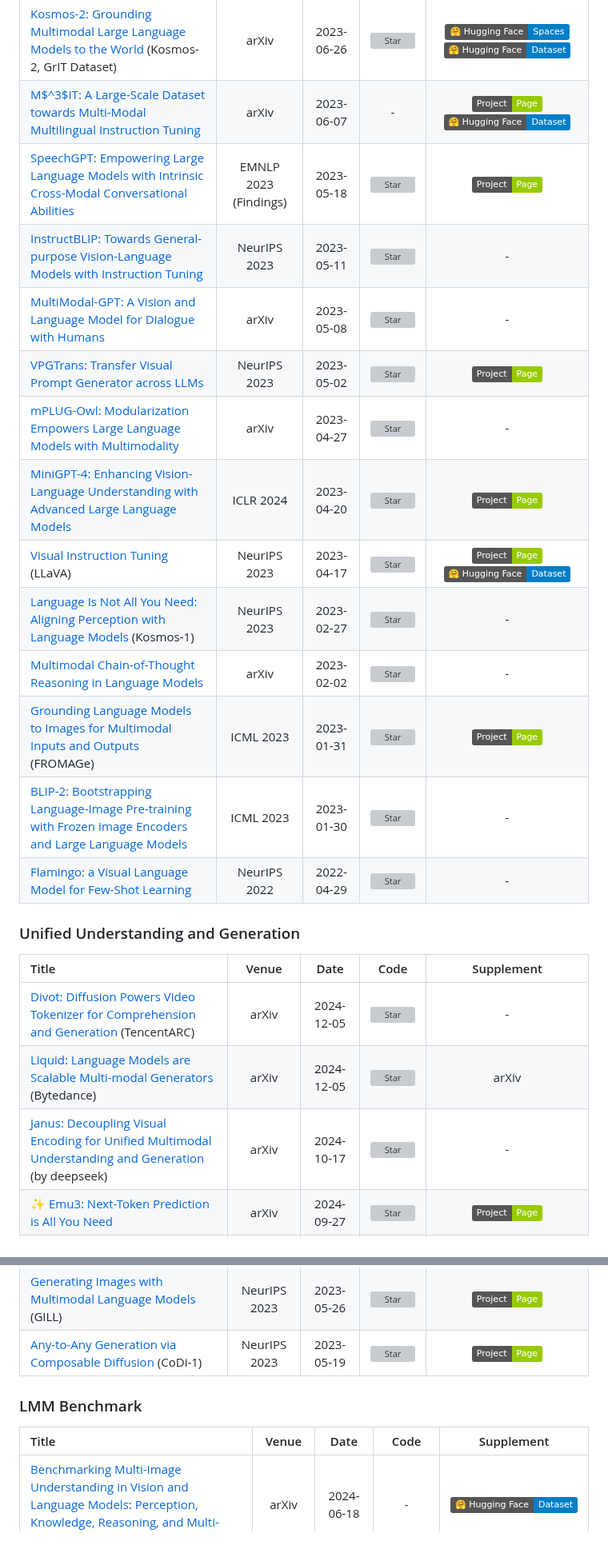
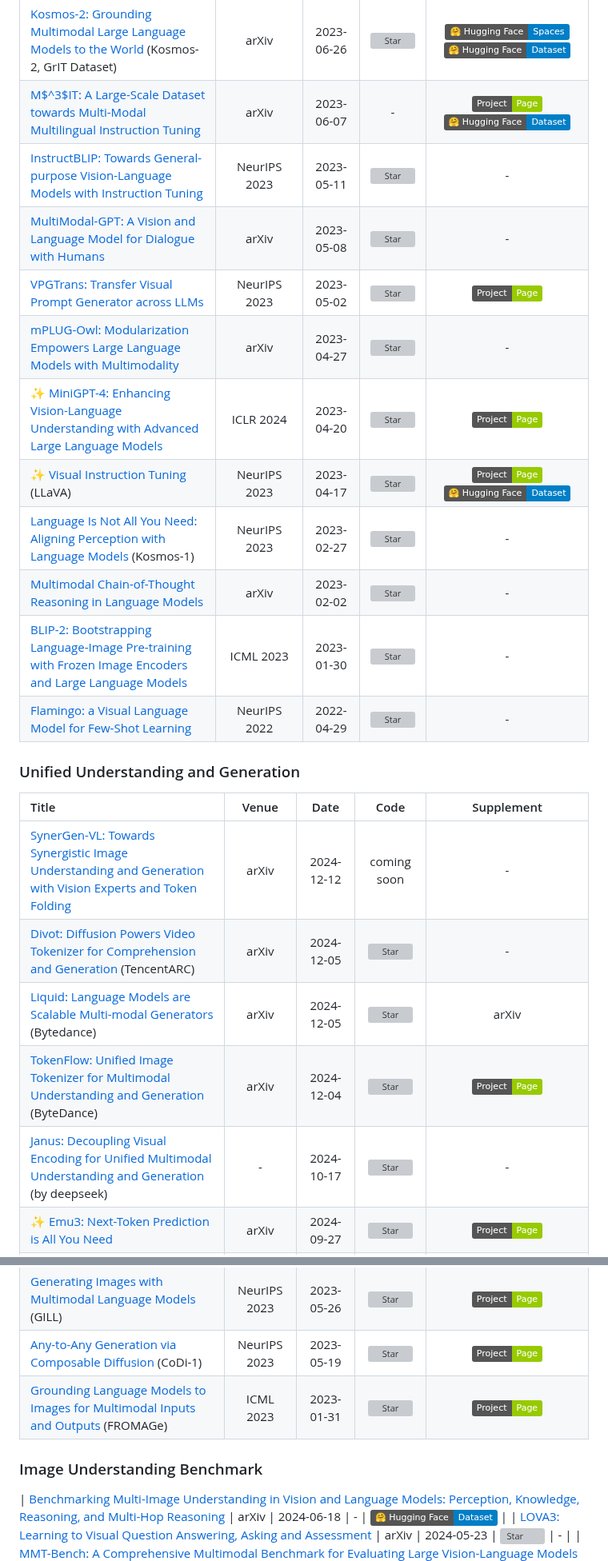
Before and after one commit to friedrichor/Awesome-Multimodal-Papers, a Markdown page: README.md, 2 parts joined by grey strips. Shown at 80% size. Drawn GitHub-style; badges without logos; blank space fills up the shorter version; grey boxes are pictures that could not be loaded.

```diff
--- a/README.md
+++ b/README.md
@@ -108,16 +104,14 @@ A curated list of awesome Multimodal studies.
 | [SVIT: Scaling up Visual Instruction Tuning](https://arxiv.org/abs/2307.04087) | arXiv | 2023-07-09 | [![Star](https://img.shields.io/github/stars/BAAI-DCAI/Visual-Instruction-Tuning.svg?style=social&label=Star)](https://github.com/BAAI-DCAI/Visual-Instruction-Tuning) | [![Dataset](https://img.shields.io/badge/%F0%9F%A4%97%20Hugging%20Face-Dataset-blue)](https://huggingface.co/datasets/BAAI/SVIT) |
 | [Kosmos-2: Grounding Multimodal Large Language Models to the World](https://arxiv.org/abs/2306.14824) (Kosmos-2, GrIT Dataset) | arXiv | 2023-06-26 | [![Star](https://img.shields.io/github/stars/microsoft/unilm.svg?style=social&label=Star)](https://github.com/microsoft/unilm/tree/master/kosmos-2) | [![Demo](https://img.shields.io/badge/%F0%9F%A4%97%20Hugging%20Face-Spaces-blue)](https://huggingface.co/spaces/ydshieh/Kosmos-2)<br>[![Dataset](https://img.shields.io/badge/%F0%9F%A4%97%20Hugging%20Face-Dataset-blue)](https://huggingface.co/datasets/zzliang/GRIT) |
 | [M$^3$IT: A Large-Scale Dataset towards Multi-Modal Multilingual Instruction Tuning](https://arxiv.org/abs/2306.04387) | arXiv | 2023-06-07 | - | [![Project Page](https://img.shields.io/badge/Project-Page-green.svg)](https://m3-it.github.io/)<br>[![Dataset](https://img.shields.io/badge/%F0%9F%A4%97%20Hugging%20Face-Dataset-blue)](https://huggingface.co/datasets/MMInstruction/M3IT) |
-| [SpeechGPT: Empowering Large Language Models with Intrinsic Cross-Modal Conversational Abilities](https://aclanthology.org/2023.findings-emnlp.1055/) | EMNLP 2023 (Findings) | 2023-05-18 | [![Star](https://img.shields.io/github/stars/0nutation/SpeechGPT.svg?style=social&label=Star)](https://github.com/0nutation/SpeechGPT) | [![Project Page](https://img.shields.io/badge/Project-Page-green.svg)](https://0nutation.github.io/SpeechGPT.github.io/) |
 | [InstructBLIP: Towards General-purpose Vision-Language Models with Instruction Tuning](https://proceedings.neurips.cc/paper_files/paper/2023/hash/9a6a435e75419a836fe47ab6793623e6-Abstract-Conference.html) | NeurIPS 2023 | 2023-05-11 | [![Star](https://img.shields.io/github/stars/salesforce/LAVIS.svg?style=social&label=Star)](https://github.com/salesforce/LAVIS/tree/main/projects/instructblip) | - |
 | [MultiModal-GPT: A Vision and Language Model for Dialogue with Humans](https://arxiv.org/abs/2305.04790) | arXiv | 2023-05-08 | [![Star](https://img.shields.io/github/stars/open-mmlab/Multimodal-GPT.svg?style=social&label=Star)](https://github.com/open-mmlab/Multimodal-GPT) | - |
 | [VPGTrans: Transfer Visual Prompt Generator across LLMs](https://arxiv.org/abs/2305.01278) | NeurIPS 2023 | 2023-05-02 | [![Star](https://img.shields.io/github/stars/VPGTrans/VPGTrans.svg?style=social&label=Star)](https://github.com/VPGTrans/VPGTrans) | [![Project Page](https://img.shields.io/badge/Project-Page-green.svg)](https://vpgtrans.github.io/) |
 | [mPLUG-Owl: Modularization Empowers Large Language Models with Multimodality](https://arxiv.org/abs/2304.14178) | arXiv | 2023-04-27 | [![Star](https://img.shields.io/github/stars/X-PLUG/mPLUG-Owl.svg?style=social&label=Star)](https://github.com/X-PLUG/mPLUG-Owl) | - |
-| [MiniGPT-4: Enhancing Vision-Language Understanding with Advanced Large Language Models](https://arxiv.org/abs/2304.10592) | ICLR 2024 | 2023-04-20 | [![Star](https://img.shields.io/github/stars/Vision-CAIR/MiniGPT-4.svg?style=social&label=Star)](https://github.com/Vision-CAIR/MiniGPT-4) | [![Project Page](https://img.shields.io/badge/Project-Page-green.svg)](https://minigpt-4.github.io/) |
-| [Visual Instruction Tuning](https://arxiv.org/abs/2304.08485) (LLaVA) | NeurIPS 2023 | 2023-04-17 | [![Star](https://img.shields.io/github/stars/haotian-liu/LLaVA.svg?style=social&label=Star)](https://github.com/haotian-liu/LLaVA) | [![Project Page](https://img.shields.io/badge/Project-Page-green.svg)](https://llava-vl.github.io/)<br>[![Dataset](https://img.shields.io/badge/%F0%9F%A4%97%20Hugging%20Face-Dataset-blue)](https://huggingface.co/datasets/liuhaotian/LLaVA-Instruct-150K) |
+| ✨ [MiniGPT-4: Enhancing Vision-Language Understanding with Advanced Large Language Models](https://arxiv.org/abs/2304.10592) | ICLR 2024 | 2023-04-20 | [![Star](https://img.shields.io/github/stars/Vision-CAIR/MiniGPT-4.svg?style=social&label=Star)](https://github.com/Vision-CAIR/MiniGPT-4) | [![Project Page](https://img.shields.io/badge/Project-Page-green.svg)](https://minigpt-4.github.io/) |
+| ✨ [Visual Instruction Tuning](https://arxiv.org/abs/2304.08485) (LLaVA) | NeurIPS 2023 | 2023-04-17 | [![Star](https://img.shields.io/github/stars/haotian-liu/LLaVA.svg?style=social&label=Star)](https://github.com/haotian-liu/LLaVA) | [![Project Page](https://img.shields.io/badge/Project-Page-green.svg)](https://llava-vl.github.io/)<br>[![Dataset](https://img.shields.io/badge/%F0%9F%A4%97%20Hugging%20Face-Dataset-blue)](https://huggingface.co/datasets/liuhaotian/LLaVA-Instruct-150K) |
 | [Language Is Not All You Need: Aligning Perception with Language Models](https://proceedings.neurips.cc/paper_files/paper/2023/hash/e425b75bac5742a008d643826428787c-Abstract-Conference.html) (Kosmos-1) | NeurIPS 2023 | 2023-02-27 | [![Star](https://img.shields.io/github/stars/microsoft/unilm.svg?style=social&label=Star)](https://github.com/microsoft/unilm) | - |
 | [Multimodal Chain-of-Thought Reasoning in Language Models](https://arxiv.org/abs/2302.00923) | arXiv | 2023-02-02 | [![Star](https://img.shields.io/github/stars/amazon-science/mm-cot.svg?style=social&label=Star)](https://github.com/amazon-science/mm-cot) | - |
-| [Grounding Language Models to Images for Multimodal Inputs and Outputs](https://arxiv.org/abs/2301.13823) (FROMAGe) | ICML 2023 | 2023-01-31 | [![Star](https://img.shields.io/github/stars/kohjingyu/fromage.svg?style=social&label=Star)](https://github.com/kohjingyu/fromage) | [![Project Page](https://img.shields.io/badge/Project-Page-green.svg)](https://jykoh.com/fromage) |
 | [BLIP-2: Bootstrapping Language-Image Pre-training with Frozen Image Encoders and Large Language Models](https://arxiv.org/abs/2301.12597) | ICML 2023 | 2023-01-30 | [![Star](https://img.shields.io/github/stars/salesforce/LAVIS.svg?style=social&label=Star)](https://github.com/salesforce/LAVIS/tree/main/projects/blip2) | - |
 | [Flamingo: a Visual Language Model for Few-Shot Learning](https://proceedings.neurips.cc/paper_files/paper/2022/hash/960a172bc7fbf0177ccccbb411a7d800-Abstract-Conference.html) | NeurIPS 2022 | 2022-04-29 | [![Star](https://img.shields.io/github/stars/mlfoundations/open_flamingo.svg?style=social&label=Star)](https://github.com/mlfoundations/open_flamingo) | -|
 
@@ -125,9 +119,11 @@ A curated list of awesome Multimodal studies.
 
 |  Title  |   Venue  |   Date   |   Code   |Supplement|
 |:--------|:--------:|:--------:|:--------:|:--------:|
+| [SynerGen-VL: Towards Synergistic Image Understanding and Generation with Vision Experts and Token Folding](https://arxiv.org/abs/2412.09604) | arXiv | 2024-12-12 | coming soon | - |
 | [Divot: Diffusion Powers Video Tokenizer for Comprehension and Generation](https://arxiv.org/abs/2412.04432) (TencentARC) | arXiv | 2024-12-05 | [![Star](https://img.shields.io/github/stars/TencentARC/Divot.svg?style=social&label=Star)](https://github.com/TencentARC/Divot) | - |
 | [Liquid: Language Models are Scalable Multi-modal Generators](https://arxiv.org/abs/2412.04332) (Bytedance) | arXiv | 2024-12-05 | [![Star](https://img.shields.io/github/stars/FoundationVision/Liquid.svg?style=social&label=Star)](https://github.com/FoundationVision/Liquid) | arXiv |
-| [Janus: Decoupling Visual Encoding for Unified Multimodal Understanding and Generation](https://arxiv.org/abs/2410.13848) (by deepseek) | arXiv | 2024-10-17 | [![Star](https://img.shields.io/github/stars/deepseek-ai/Janus.svg?style=social&label=Star)](https://github.com/deepseek-ai/Janus) | - |
+| [TokenFlow: Unified Image Tokenizer for Multimodal Understanding and Generation](https://arxiv.org/abs/2412.03069) (ByteDance) | arXiv | 2024-12-04 | [![Star](https://img.shields.io/github/stars/ByteFlow-AI/TokenFlow.svg?style=social&label=Star)](https://github.com/ByteFlow-AI/TokenFlow) | [![Project Page](https://img.shields.io/badge/Project-Page-green.svg)](https://byteflow-ai.github.io/TokenFlow/) |
+| [Janus: Decoupling Visual Encoding for Unified Multimodal Understanding and Generation](https://arxiv.org/abs/2410.13848) (by deepseek) | - | 2024-10-17 | [![Star](https://img.shields.io/github/stars/deepseek-ai/Janus.svg?style=social&label=Star)](https://github.com/deepseek-ai/Janus) | - |
 | ✨ [Emu3: Next-Token Prediction is All You Need](https://arxiv.org/abs/2409.18869) | arXiv | 2024-09-27 | [![Star](https://img.shields.io/github/stars/baaivision/Emu3.svg?style=social&label=Star)](https://github.com/baaivision/Emu3) | [![Project Page](https://img.shields.io/badge/Project-Page-green.svg)](https://emu.baai.ac.cn/about) |
 | ✨ [Show-o: One Single Transformer to Unify Multimodal Understanding and Generation](https://arxiv.org/abs/2408.12528) | arXiv | 2024-08-22 | [![Star](https://img.shields.io/github/stars/showlab/Show-o.svg?style=social&label=Star)](https://github.com/showlab/Show-o) | [![Project Page](https://img.shields.io/badge/Project-Page-green.svg)](https://showlab.github.io/Show-o/) |
 | [An Image is Worth 32 Tokens for Reconstruction and Generation](https://arxiv.org/abs/2406.07550) (TiTok, by ByteDance) | arXiv | 2024-06-11 | [![Star](https://img.shields.io/github/stars/bytedance/1d-tokenizer.svg?style=social&label=Star)](https://github.com/bytedance/1d-tokenizer) | [![Project Page](https://img.shields.io/badge/Project-Page-green.svg)](https://yucornetto.github.io/projects/titok.html) |
@@ -146,12 +146,10 @@ A curated list of awesome Multimodal studies.
 | [Generative Pretraining in Multimodality](https://arxiv.org/abs/2307.05222) (Emu1) | ICLR 2024 | 2023-07-11 | [![Star](https://img.shields.io/github/stars/baaivision/Emu.svg?style=social&label=Star)](https://github.com/baaivision/Emu) | - |
 | [Generating Images with Multimodal Language Models](https://arxiv.org/abs/2305.17216) (GILL) | NeurIPS 2023 | 2023-05-26 | [![Star](https://img.shields.io/github/stars/kohjingyu/gill.svg?style=social&label=Star)](https://github.com/kohjingyu/gill) | [![Project Page](https://img.shields.io/badge/Project-Page-green.svg)](https://jykoh.com/gill) |
 | [Any-to-Any Generation via Composable Diffusion](https://proceedings.neurips.cc/paper_files/paper/2023/hash/33edf072fe44f19079d66713a1831550-Abstract-Conference.html) (CoDi-1) | NeurIPS 2023 | 2023-05-19 | [![Star](https://img.shields.io/github/stars/microsoft/i-Code.svg?style=social&label=Star)](https://github.com/microsoft/i-Code/tree/main/i-Code-V3) | [![Project Page](https://img.shields.io/badge/Project-Page-green.svg)](https://codi-gen.github.io/) |
+| [Grounding Language Models to Images for Multimodal Inputs and Outputs](https://arxiv.org/abs/2301.13823) (FROMAGe) | ICML 2023 | 2023-01-31 | [![Star](https://img.shields.io/github/stars/kohjingyu/fromage.svg?style=social&label=Star)](https://github.com/kohjingyu/fromage) | [![Project Page](https://img.shields.io/badge/Project-Page-green.svg)](https://jykoh.com/fromage) |
 
+### Image Understanding Benchmark
 
-### LMM Benchmark
-
-|  Title  |   Venue  |   Date   |   Code   |Supplement|
-|:--------|:--------:|:--------:|:--------:|:--------:|
 | [Benchmarking Multi-Image Understanding in Vision and Language Models: Perception, Knowledge, Reasoning, and Multi-Hop Reasoning](https://arxiv.org/abs/2406.12742) | arXiv | 2024-06-18 | - | [![Dataset](https://img.shields.io/badge/%F0%9F%A4%97%20Hugging%20Face-Dataset-blue)](https://huggingface.co/datasets/VLLMs/MIRB) |
 | [LOVA3: Learning to Visual Question Answering, Asking and Assessment](https://arxiv.org/abs/2405.14974) | arXiv | 2024-05-23 | [![Star](https://img.shields.io/github/stars/showlab/LOVA3.svg?style=social&label=Star)](https://github.com/showlab/LOVA3) | - |
 | [MMT-Bench: A Comprehensive Multimodal Benchmark for Evaluating Large Vision-Language Models Towards Multitask AGI](https://arxiv.org/abs/2404.16006) | arXiv | 2024-04-24 | [![Star](https://img.shields.io/github/stars/OpenGVLab/MMT-Bench.svg?style=social&label=Star)](https://github.com/OpenGVLab/MMT-Bench) | [![Project Page](https://img.shields.io/badge/Project-Page-green.svg)](https://mmt-bench.github.io/)<br>[![Dataset](https://img.shields.io/badge/%F0%9F%A4%97%20Hugging%20Face-Dataset-blue)](https://huggingface.co/datasets/Kaining/MMT-Bench) |
```
Also changed, not shown: other parts of README.md (+27 -26 lines).
